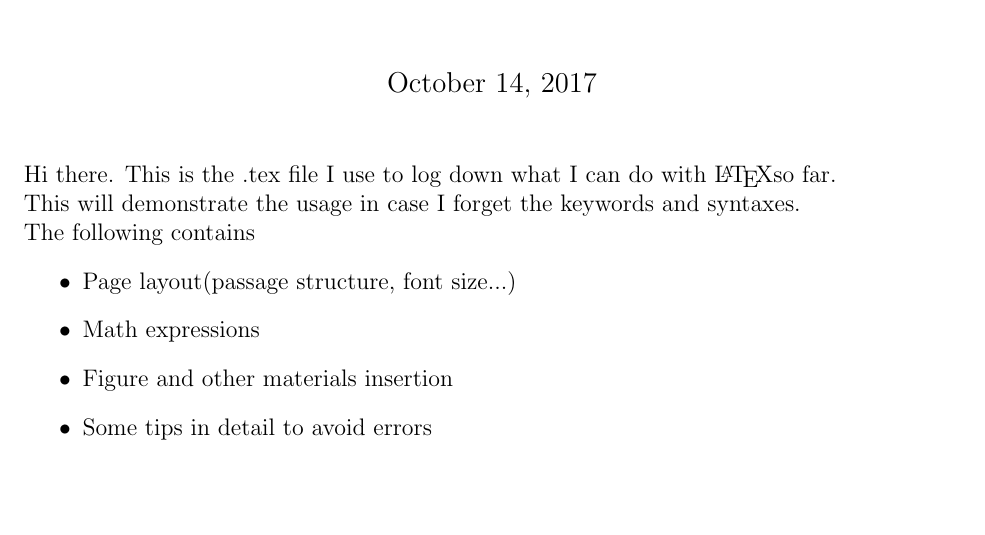
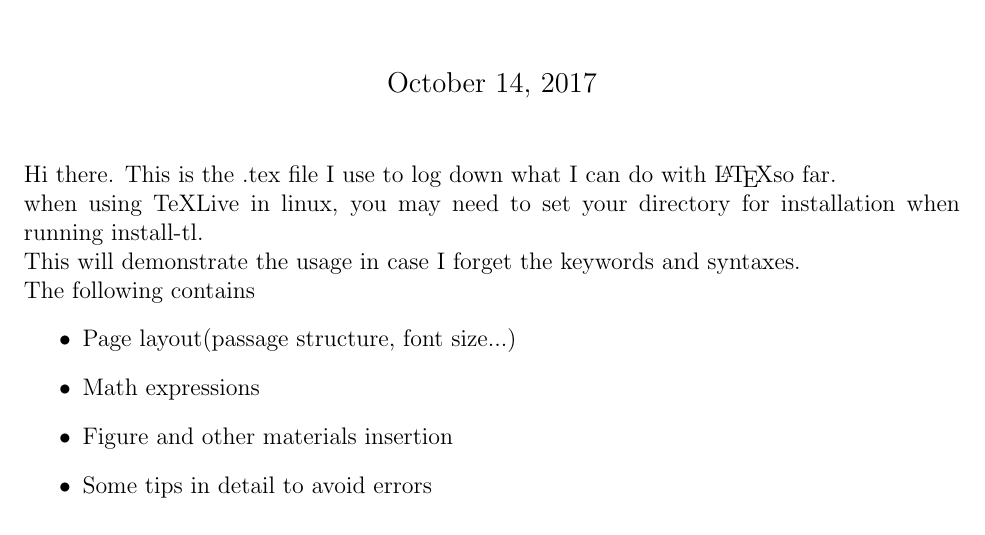
Before and after one commit to Nero51908/Latex_Tutorial, a LaTeX document (main.tex): part of page 2 of 4, cut so that both start at the same text, the shorter picture padded with empty space. Compiled offline with pdfLaTeX.

Commit message:
one line for texlive installation update on Oct 14

```diff
--- a/main.tex
+++ b/main.tex
@@ -8,6 +8,7 @@
 \maketitle
 \noindent
 Hi there. This is the .tex file I use to log down what I can do with \LaTeX so far.
+\\when using TeXLive in linux, you may need to set your directory for installation when running install-tl.
 \\This will demonstrate the usage in case I forget the keywords and syntaxes.
 \\The following contains
 \begin{itemize}
```
